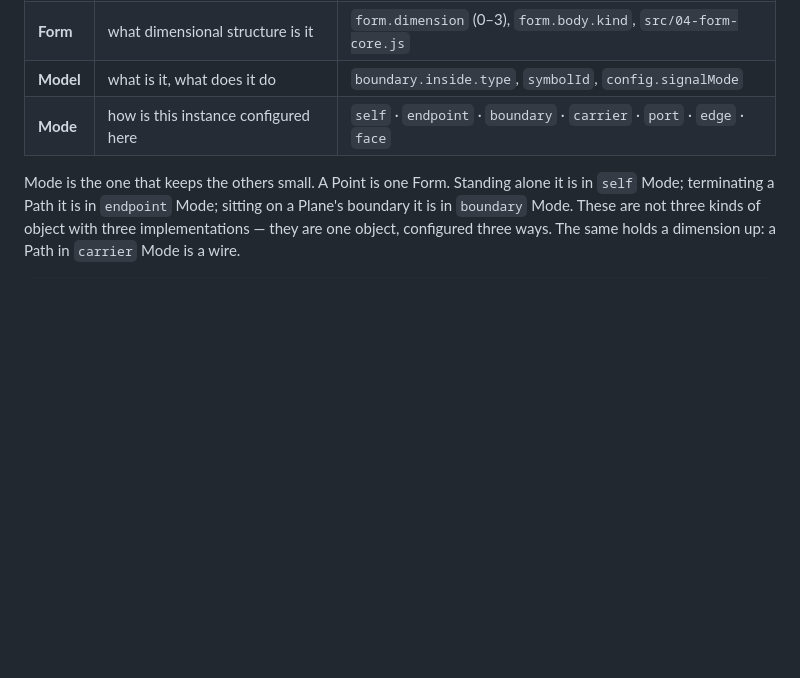
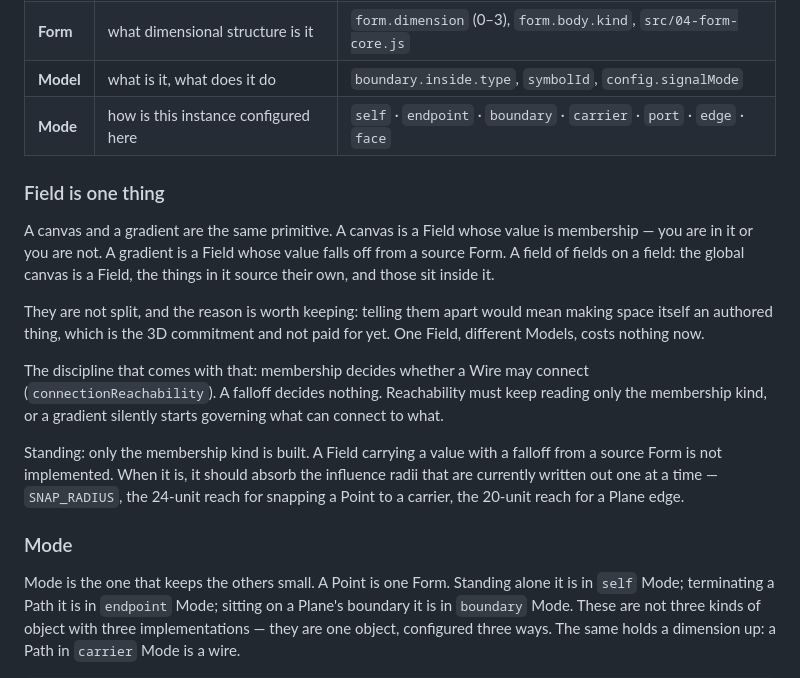
Before and after one commit to bdf1992/schematically, a Markdown page: FORM-MODEL.md, the part around the change. GitHub-like rendering; blank space fills up the shorter version.

Commit message:
docs: Field is one primitive - a canvas and a gradient differ by Model
A canvas is a Field whose value is membership; a gradient is a Field whose value
falls off from a source Form. Telling them apart would mean making space itself
an authored thing, which is the 3D commitment and not paid for yet.

Records the discipline that comes with keeping them one: membership decides
whether a Wire may connect, a falloff decides nothing, and reachability must keep
reading only the membership kind.

Only the membership kind is built. Notes that a valued Field should later absorb
the influence radii written out one at a time today - SNAP_RADIUS, the 24-unit
reach for snapping a Point to a carrier, the 20-unit reach for a Plane edge.

Co-Authored-By: Claude Opus 5 (1M context) <noreply@anthropic.com>

```diff
--- a/FORM-MODEL.md
+++ b/FORM-MODEL.md
@@ -11,6 +11,28 @@ the editor from growing a new subsystem each time someone wants a new kind of th
 | **Form** | what dimensional structure is it | `form.dimension` (0–3), `form.body.kind`, `src/04-form-core.js` |
 | **Model** | what is it, what does it do | `boundary.inside.type`, `symbolId`, `config.signalMode` |
 | **Mode** | how is this instance configured here | `self` · `endpoint` · `boundary` · `carrier` · `port` · `edge` · `face` |
+
+### Field is one thing
+
+A canvas and a gradient are the same primitive. A canvas is a Field whose value is membership —
+you are in it or you are not. A gradient is a Field whose value falls off from a source Form. A
+field of fields on a field: the global canvas is a Field, the things in it source their own, and
+those sit inside it.
+
+They are not split, and the reason is worth keeping: telling them apart would mean making space
+itself an authored thing, which is the 3D commitment and not paid for yet. One Field, different
+Models, costs nothing now.
+
+The discipline that comes with that: membership decides whether a Wire may connect
+(`connectionReachability`). A falloff decides nothing. Reachability must keep reading only the
+membership kind, or a gradient silently starts governing what can connect to what.
+
+Standing: only the membership kind is built. A Field carrying a value with a falloff from a
+source Form is not implemented. When it is, it should absorb the influence radii that are
+currently written out one at a time — `SNAP_RADIUS`, the 24-unit reach for snapping a Point to a
+carrier, the 20-unit reach for a Plane edge.
+
+### Mode
 
 Mode is the one that keeps the others small. A Point is one Form. Standing alone it is in
 `self` Mode; terminating a Path it is in `endpoint` Mode; sitting on a Plane's boundary it is
```
